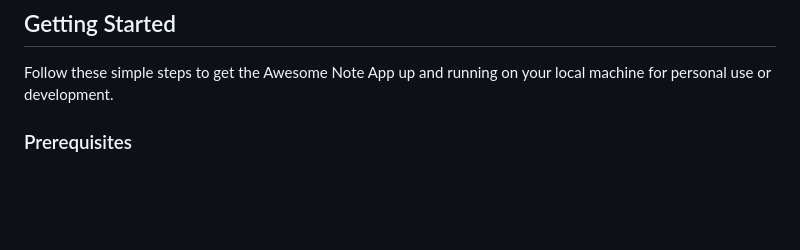
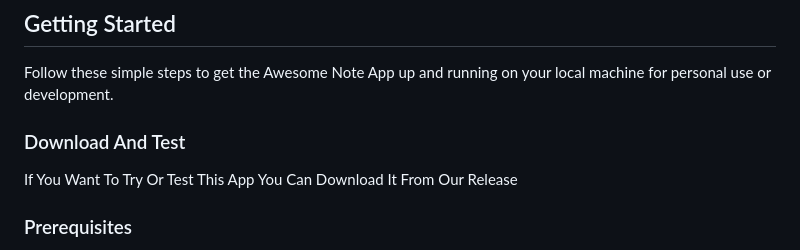
Before and after one commit to CodeSanket6/XapNotes, a Markdown page: README.md, the part around the change. Drawn GitHub-style; blank space fills up the shorter version.

```diff
--- a/README.md
+++ b/README.md
@@ -27,6 +27,12 @@ This note app comes equipped with a set of core functionalities to enhance your
 ## Getting Started
 
 Follow these simple steps to get the Awesome Note App up and running on your local machine for personal use or development.
+
+
+### Download And Test
+
+If You Want To Try Or Test This App You Can Download It From Our Release
+
 
 ### Prerequisites
 
```
